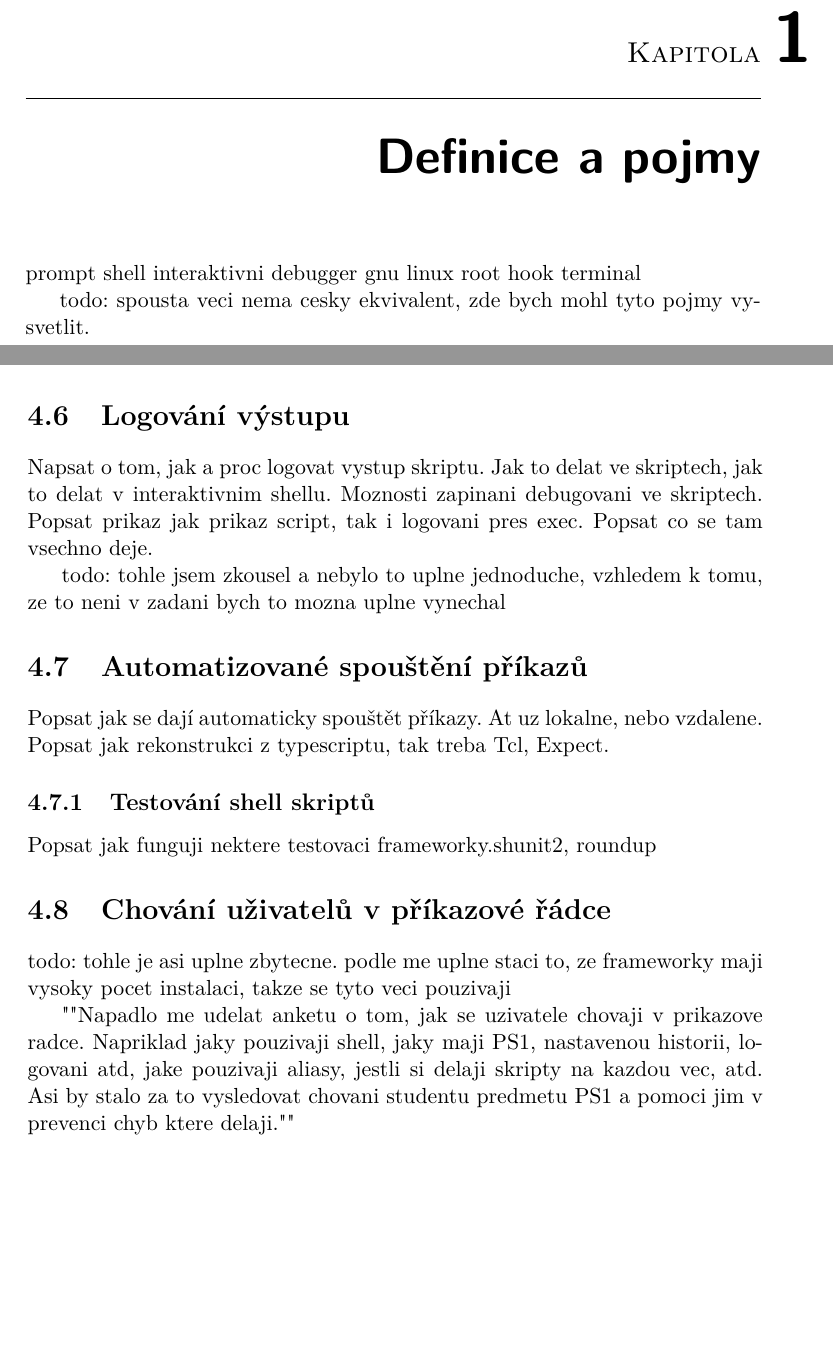
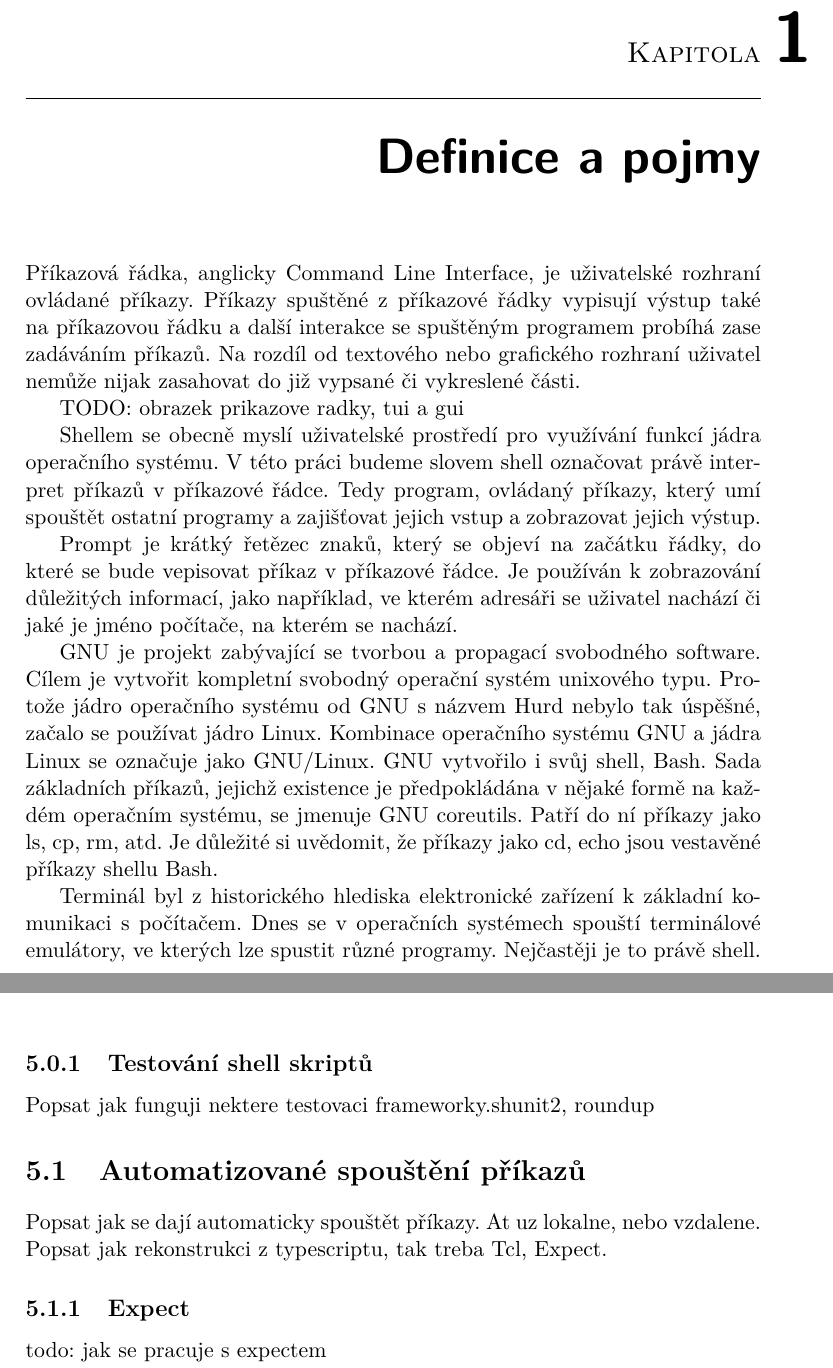
Before and after one commit to nesro/nesrotom-dip-2016, a LaTeX thesis (DP_Nesrovnal_Tomas_2016.tex): two parts of pages 17 and 26 of 39 before the commit and two parts of pages 17 and 31 of 39 after it, joined at a grey line, cut so that both start at the same text, the shorter picture padded with empty space. Compiled offline with pdfLaTeX.

Commit message:
texmaker spell, definitions stub

```diff
--- a/DP_Nesrovnal_Tomas_2016.tex
+++ b/DP_Nesrovnal_Tomas_2016.tex
@@ -80,14 +92,20 @@ TODO: napsat o tom, ze pro zacatecnika to muze byt neintuitivni, musi si pamatov
 
 \chapter{Definice a pojmy}
 
-prompt
-shell
-interaktivni
-debugger
-gnu
-linux
-root
-hook
-terminal
+Příkazová řádka, anglicky Command Line Interface, je uživatelské rozhraní ovládané příkazy. Příkazy spuštěné z příkazové řádky vypisují výstup také na příkazovou řádku a další interakce se spuštěným programem probíhá zase zadáváním příkazů. Na rozdíl od textového nebo grafického rozhraní uživatel nemůže nijak zasahovat do již vypsané či vykreslené části.
 
-todo: spousta veci nema cesky ekvivalent, zde bych mohl tyto pojmy vysvetlit.
+TODO: obrazek prikazove radky, tui a gui
+% https://cs.wikipedia.org/wiki/Textov%C3%A9_u%C5%BEivatelsk%C3%A9_rozhran%C3%AD
+
+Shellem se obecně myslí uživatelské prostředí pro využívání funkcí jádra operačního systému. V této práci budeme slovem shell označovat právě interpret příkazů v příkazové řádce. Tedy program, ovládaný příkazy, který umí spouštět ostatní programy a zajišťovat jejich vstup a zobrazovat jejich výstup.
+
+Prompt je krátký řetězec znaků, který se objeví na začátku řádky, do které se bude vepisovat příkaz v příkazové řádce. Je používán k zobrazování důležitých informací, jako například, ve kterém adresáři se uživatel nachází či jaké je jméno počítače, na kterém se nachází.
+% http://www.linfo.org/prompt.html
+
+
+GNU je projekt zabývající se tvorbou a propagací svobodného software. Cílem je vytvořit kompletní svobodný operační systém unixového typu. Protože jádro operačního systému od GNU s názvem Hurd nebylo tak úspěšné, začalo se používat jádro Linux. Kombinace operačního systému GNU a jádra Linux se označuje jako GNU/Linux. GNU vytvořilo i svůj shell, Bash. Sada základních příkazů, jejichž existence je předpokládána v nějaké formě na každém operačním systému, se jmenuje GNU coreutils. Patří do ní příkazy jako ls, cp, rm, atd. Je důležité si uvědomit, že příkazy jako cd, echo jsou vestavěné příkazy shellu Bash.
+
+% https://www.gnu.org/software/bash/
+% https://www.gnu.org/software/coreutils/coreutils.html
+
+Terminál byl z historického hlediska elektronické zařízení k základní komunikaci s počítačem. Dnes se v operačních systémech spouští terminálové emulátory, ve kterých lze spustit různé programy. Nejčastěji je to právě shell.
@@ -335,31 +358,7 @@ Současné řešení. Při zapnutém extdebug je možné příkazy nepustit a je
 
 
 
-
-\section{Logování výstupu}
-Napsat o tom, jak a proc logovat vystup skriptu. Jak to delat ve skriptech, jak to delat v interaktivnim shellu. Moznosti zapinani debugovani ve skriptech. Popsat prikaz jak prikaz script, tak i logovani pres exec. Popsat co se tam vsechno deje.
-
-todo: tohle jsem zkousel a nebylo to uplne jednoduche, vzhledem k tomu, ze to neni v zadani bych to mozna uplne vynechal
-
-
-
-
-\section{Automatizované spouštění příkazů}
-Popsat jak se dají automaticky spouštět příkazy. At uz lokalne, nebo vzdalene. Popsat jak rekonstrukci z typescriptu, tak treba Tcl, Expect.
-
-\subsection{Testování shell skriptů}
-Popsat jak funguji nektere testovaci frameworky.shunit2, roundup
-
 % https://bmizerany.github.io/roundup/
-
-
-\section{Chování uživatelů v příkazové řádce} %------------------------
-todo: tohle je asi uplne zbytecne. podle me uplne staci to, ze frameworky maji vysoky pocet instalaci, takze se tyto veci pouzivaji
-
-""Napadlo me udelat anketu o tom, jak se uzivatele chovaji v prikazove radce. Napriklad jaky pouzivaji shell, jaky maji PS1, nastavenou historii, logovani atd, jake pouzivaji aliasy, jestli si delaji skripty na kazdou vec, atd.
-Asi by stalo za to vysledovat chovani studentu predmetu PS1 a pomoci jim v prevenci chyb ktere delaji.""
-
-% https://www.reddit.com/r/programming/comments/697cu/bash_users_what_do_you_have_for_your_ps1/
 
 
 \section{Statická analýza skriptů}
@@ -469,3 +469,22 @@ todo: odkaz na github, vypsat sem to je i tam, tedy: tvorba virtualniho stroje a
 popsat, ze se predopklada instalace do ~/.commash
 
 \section{Testování}
+
+
+% ----------------------------------------------------------------------------
+%
+% TESTOVANI
+%
+% ----------------------------------------------------------------------------
+\chapter{Testování}
+
+
+\subsection{Testování shell skriptů}
+Popsat jak funguji nektere testovaci frameworky.shunit2, roundup
+
+
+\section{Automatizované spouštění příkazů}
+Popsat jak se dají automaticky spouštět příkazy. At uz lokalne, nebo vzdalene. Popsat jak rekonstrukci z typescriptu, tak treba Tcl, Expect.
+
+\subsection{Expect}
+todo: jak se pracuje s expectem
```
Also changed, not shown: DP_Nesrovnal_Tomas_2016.pdf, README.md, DP_Nesrovnal_Tomas_2016.tex (110 more changed lines).
